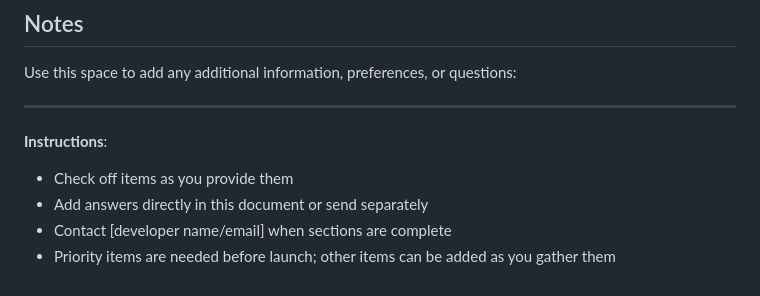
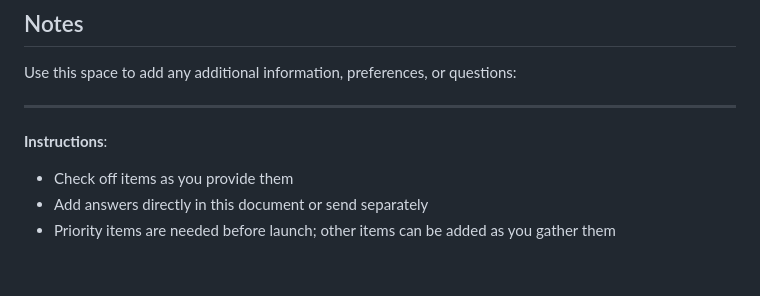
Before and after one commit to bwilli55555/Fort-Lupton-Lumber-Mill, a Markdown page: Jons to do list.md, the part around the change. Rendered like a GitHub page.

```diff
--- a/Jons to do list.md
+++ b/Jons to do list.md
@@ -160,5 +160,4 @@ Use this space to add any additional information, preferences, or questions:
 **Instructions**:
 - Check off items as you provide them
 - Add answers directly in this document or send separately
-- Contact [developer name/email] when sections are complete
 - Priority items are needed before launch; other items can be added as you gather them
```
